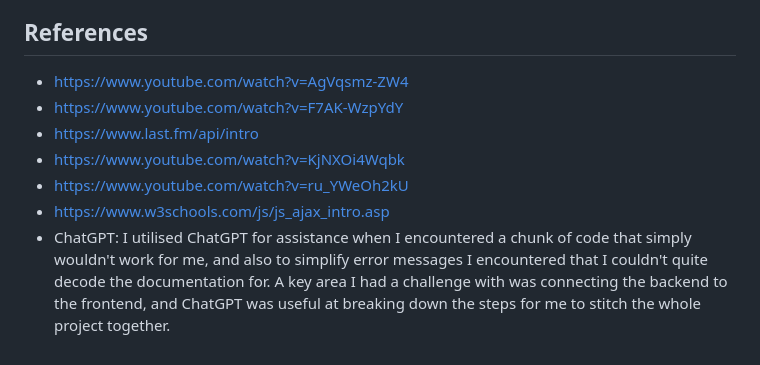
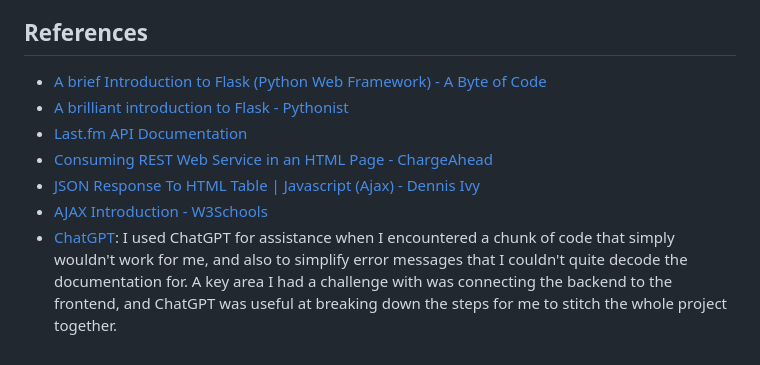
Before and after one commit to JBnkn/WSAA-big-project, a Markdown page: README.md, the part around the change printed below. Drawn GitHub-style.

Commit message:
Tidying README

```diff
--- a/README.md
+++ b/README.md
@@ -96,10 +93,10 @@ CREATE TABLE albums (
 - This system currently only has CRUD functionality for the Artists DB - I could widen the scope to add these functions for the Albums DB.
 
 ## References
-- https://www.youtube.com/watch?v=AgVqsmz-ZW4
-- https://www.youtube.com/watch?v=F7AK-WzpYdY
-- https://www.last.fm/api/intro
-- https://www.youtube.com/watch?v=KjNXOi4Wqbk
-- https://www.youtube.com/watch?v=ru_YWeOh2kU
-- https://www.w3schools.com/js/js_ajax_intro.asp
-- ChatGPT: I utilised ChatGPT for assistance when I encountered a chunk of code that simply wouldn't work for me, and also to simplify error messages I encountered that I couldn't quite decode the documentation for. A key area I had a challenge with was connecting the backend to the frontend, and ChatGPT was useful at breaking down the steps for me to stitch the whole project together.
+- [A brief Introduction to Flask (Python Web Framework) - A Byte of Code](https://www.youtube.com/watch?v=AgVqsmz-ZW4)
+- [A brilliant introduction to Flask - Pythonist](https://www.youtube.com/watch?v=F7AK-WzpYdY)
+- [Last.fm API Documentation](https://www.last.fm/api/intro)
+- [Consuming REST Web Service in an HTML Page - ChargeAhead](https://www.youtube.com/watch?v=KjNXOi4Wqbk)
+- [JSON Response To HTML Table | Javascript (Ajax) - Dennis Ivy](https://www.youtube.com/watch?v=ru_YWeOh2kU)
+- [AJAX Introduction - W3Schools](https://www.w3schools.com/js/js_ajax_intro.asp)
+- [ChatGPT](https://chat.openai.com/): I used ChatGPT for assistance when I encountered a chunk of code that simply wouldn't work for me, and also to simplify error messages that I couldn't quite decode the documentation for. A key area I had a challenge with was connecting the backend to the frontend, and ChatGPT was useful at breaking down the steps for me to stitch the whole project together.
```
Also changed, not shown: other parts of README.md (+4 -7 lines).
